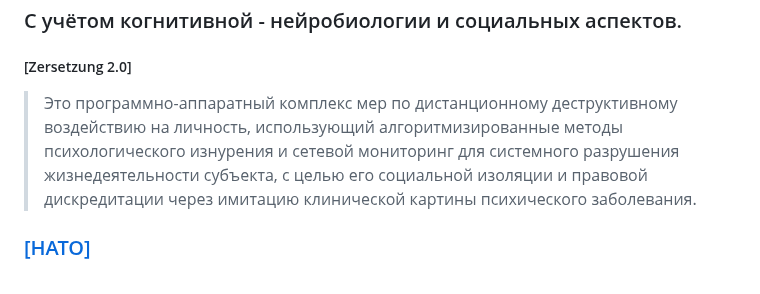
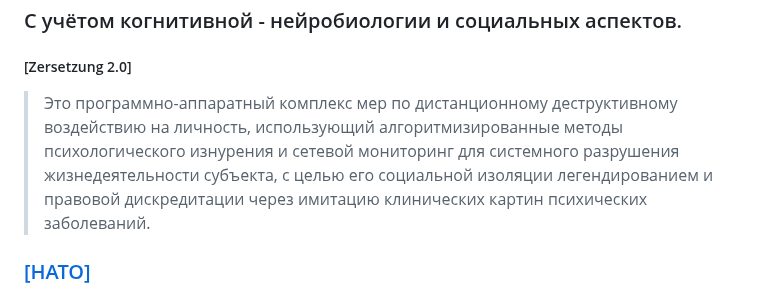
Before and after one commit to zersetsung/zersetsung.github.io, a Markdown page: README.md, the part around the change. Drawn GitHub-style.

```diff
--- a/README.md
+++ b/README.md
@@ -1,7 +1,7 @@
 ## «Zersetzung 2.0» - DEW (Directed Energy Weapons) и «Психотронно - суггестивные воздействия в контексте ИПсО»
 ### C учётом когнитивной - нейробиологии и социальных аспектов.
 ##### [Zersetzung 2.0]
-> Это программно-аппаратный комплекс мер по дистанционному деструктивному воздействию на личность, использующий алгоритмизированные методы психологического изнурения и сетевой мониторинг для системного разрушения жизнедеятельности субъекта, с целью его социальной изоляции и правовой дискредитации через имитацию клинической картины психического заболевания.
+> Это программно-аппаратный комплекс мер по дистанционному деструктивному воздействию на личность, использующий алгоритмизированные методы психологического изнурения и сетевой мониторинг для системного разрушения жизнедеятельности субъекта, с целью его социальной изоляции легендированием и правовой дискредитации через имитацию клинических картин психических заболеваний.
 
 <h3><a href="https://www.act.nato.int/activities/cognitive-warfare/" target"blank">[НАТО]</a></h3>
 > Мозг — одновременно и цель, и оружие. Стратегическая необходимость концепции когнитивной войны НАТО.
```
